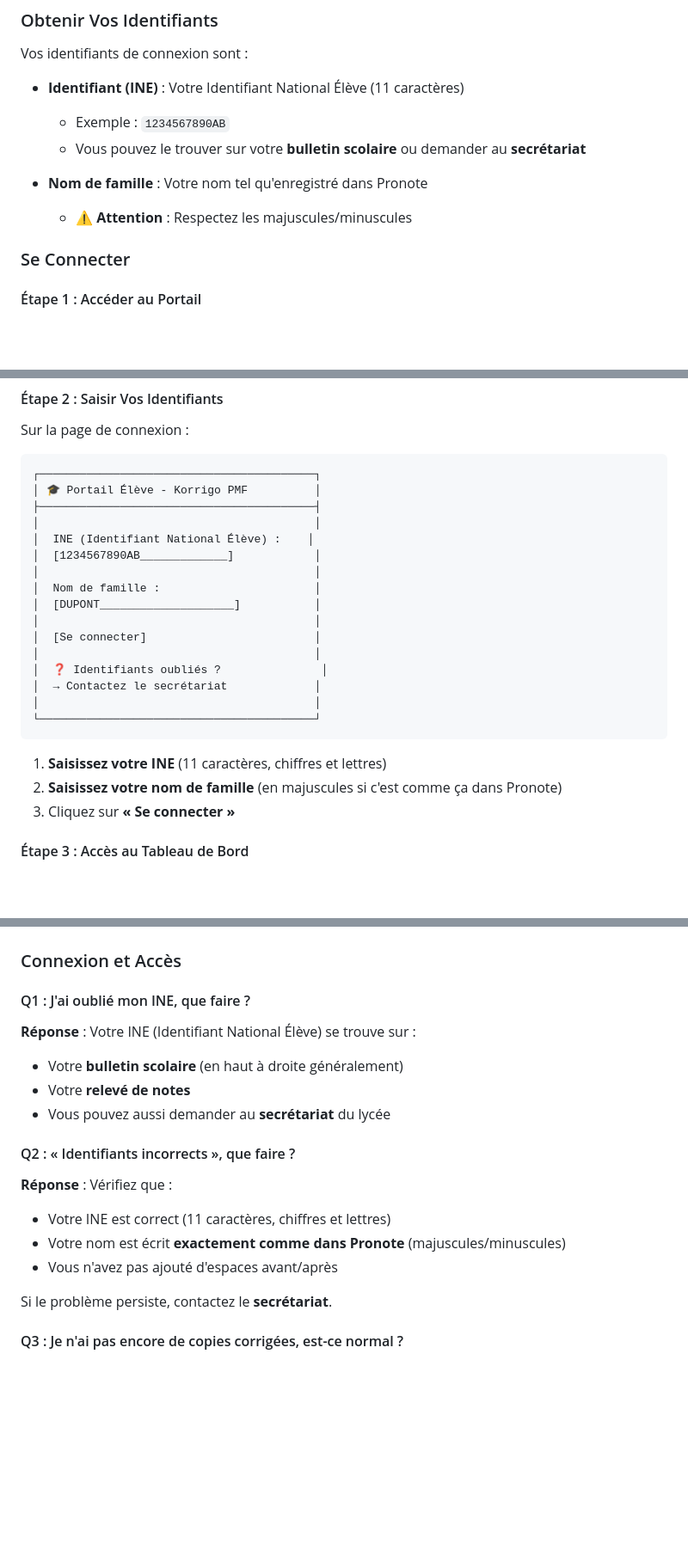
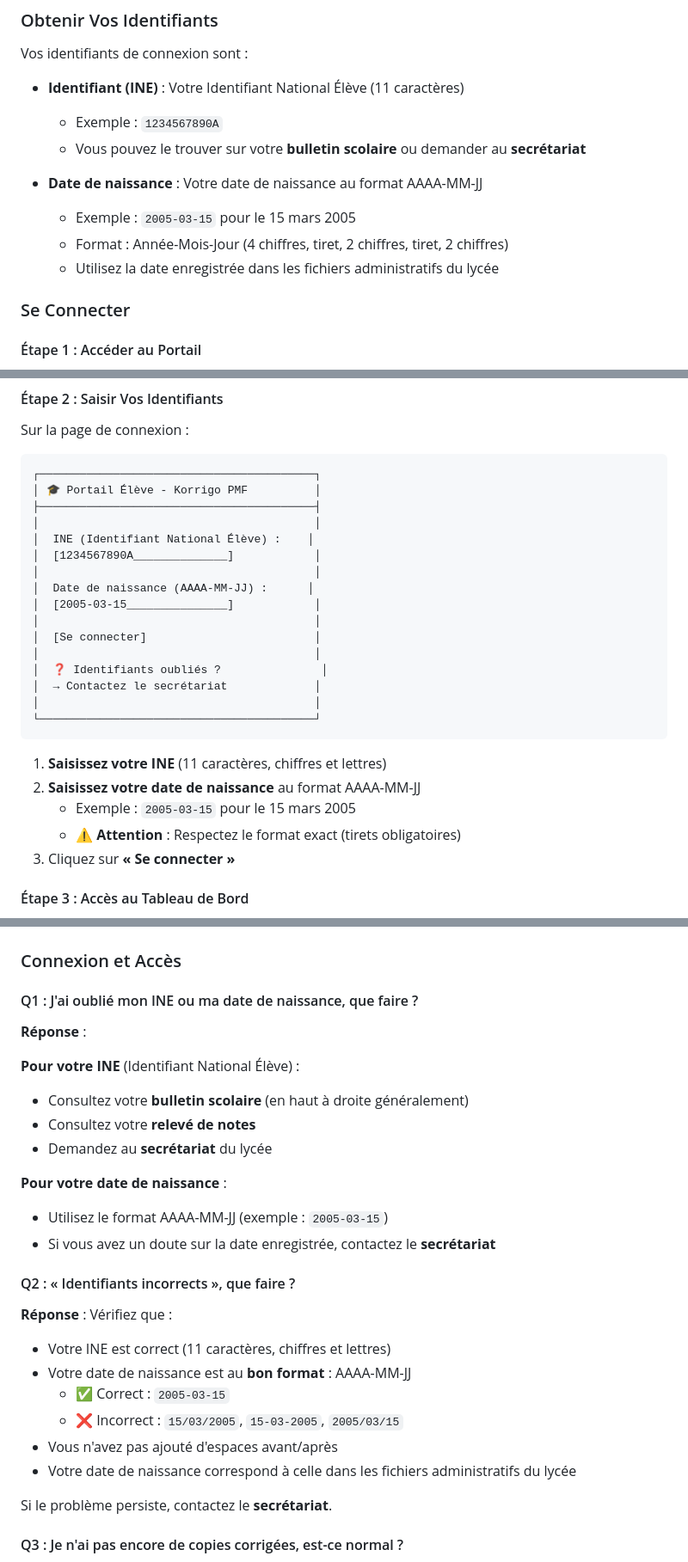
Before and after one commit to cyranoaladin/Korrigo, a Markdown page: docs/users/GUIDE_ETUDIANT.md, 3 parts joined by grey strips. Shown at 86% size. Drawn GitHub-style; blank space fills up the shorter version.

````diff
--- a/docs/users/GUIDE_ETUDIANT.md
+++ b/docs/users/GUIDE_ETUDIANT.md
@@ -66,11 +66,13 @@ graph LR
 
 Vos identifiants de connexion sont :
 - **Identifiant (INE)** : Votre Identifiant National Élève (11 caractères)
-  - Exemple : `1234567890AB`
+  - Exemple : `1234567890A`
   - Vous pouvez le trouver sur votre **bulletin scolaire** ou demander au **secrétariat**
 
-- **Nom de famille** : Votre nom tel qu'enregistré dans Pronote
-  - ⚠️ **Attention** : Respectez les majuscules/minuscules
+- **Date de naissance** : Votre date de naissance au format AAAA-MM-JJ
+  - Exemple : `2005-03-15` pour le 15 mars 2005
+  - Format : Année-Mois-Jour (4 chiffres, tiret, 2 chiffres, tiret, 2 chiffres)
+  - Utilisez la date enregistrée dans les fichiers administratifs du lycée
 
 ### Se Connecter
 
@@ -91,10 +93,10 @@ Sur la page de connexion :
 ├─────────────────────────────────────────┤
 │                                         │
 │  INE (Identifiant National Élève) :    │
-│  [1234567890AB_____________]            │
+│  [1234567890A______________]            │
 │                                         │
-│  Nom de famille :                       │
-│  [DUPONT____________________]           │
+│  Date de naissance (AAAA-MM-JJ) :      │
+│  [2005-03-15_______________]            │
 │                                         │
 │  [Se connecter]                         │
 │                                         │
@@ -105,7 +107,9 @@ Sur la page de connexion :
 ```
 
 1. **Saisissez votre INE** (11 caractères, chiffres et lettres)
-2. **Saisissez votre nom de famille** (en majuscules si c'est comme ça dans Pronote)
+2. **Saisissez votre date de naissance** au format AAAA-MM-JJ
+   - Exemple : `2005-03-15` pour le 15 mars 2005
+   - ⚠️ **Attention** : Respectez le format exact (tirets obligatoires)
 3. Cliquez sur **« Se connecter »**
 
 #### Étape 3 : Accès au Tableau de Bord
@@ -400,19 +404,28 @@ Vos données sont conservées pendant :
 
 ### Connexion et Accès
 
-#### Q1 : J'ai oublié mon INE, que faire ?
+#### Q1 : J'ai oublié mon INE ou ma date de naissance, que faire ?
 
-**Réponse** : Votre INE (Identifiant National Élève) se trouve sur :
-- Votre **bulletin scolaire** (en haut à droite généralement)
-- Votre **relevé de notes**
-- Vous pouvez aussi demander au **secrétariat** du lycée
+**Réponse** :
+
+**Pour votre INE** (Identifiant National Élève) :
+- Consultez votre **bulletin scolaire** (en haut à droite généralement)
+- Consultez votre **relevé de notes**
+- Demandez au **secrétariat** du lycée
+
+**Pour votre date de naissance** :
+- Utilisez le format AAAA-MM-JJ (exemple : `2005-03-15`)
+- Si vous avez un doute sur la date enregistrée, contactez le **secrétariat**
 
 #### Q2 : « Identifiants incorrects », que faire ?
 
 **Réponse** : Vérifiez que :
 - Votre INE est correct (11 caractères, chiffres et lettres)
-- Votre nom est écrit **exactement comme dans Pronote** (majuscules/minuscules)
+- Votre date de naissance est au **bon format** : AAAA-MM-JJ
+  - ✅ Correct : `2005-03-15`
+  - ❌ Incorrect : `15/03/2005`, `15-03-2005`, `2005/03/15`
 - Vous n'avez pas ajouté d'espaces avant/après
+- Votre date de naissance correspond à celle dans les fichiers administratifs du lycée
 
 Si le problème persiste, contactez le **secrétariat**.
 
````
Also changed, not shown: other parts of docs/users/GUIDE_ETUDIANT.md (+1 -0 lines), docs/technical/API_REFERENCE.md (+34 -9 lines), 1 other file.
